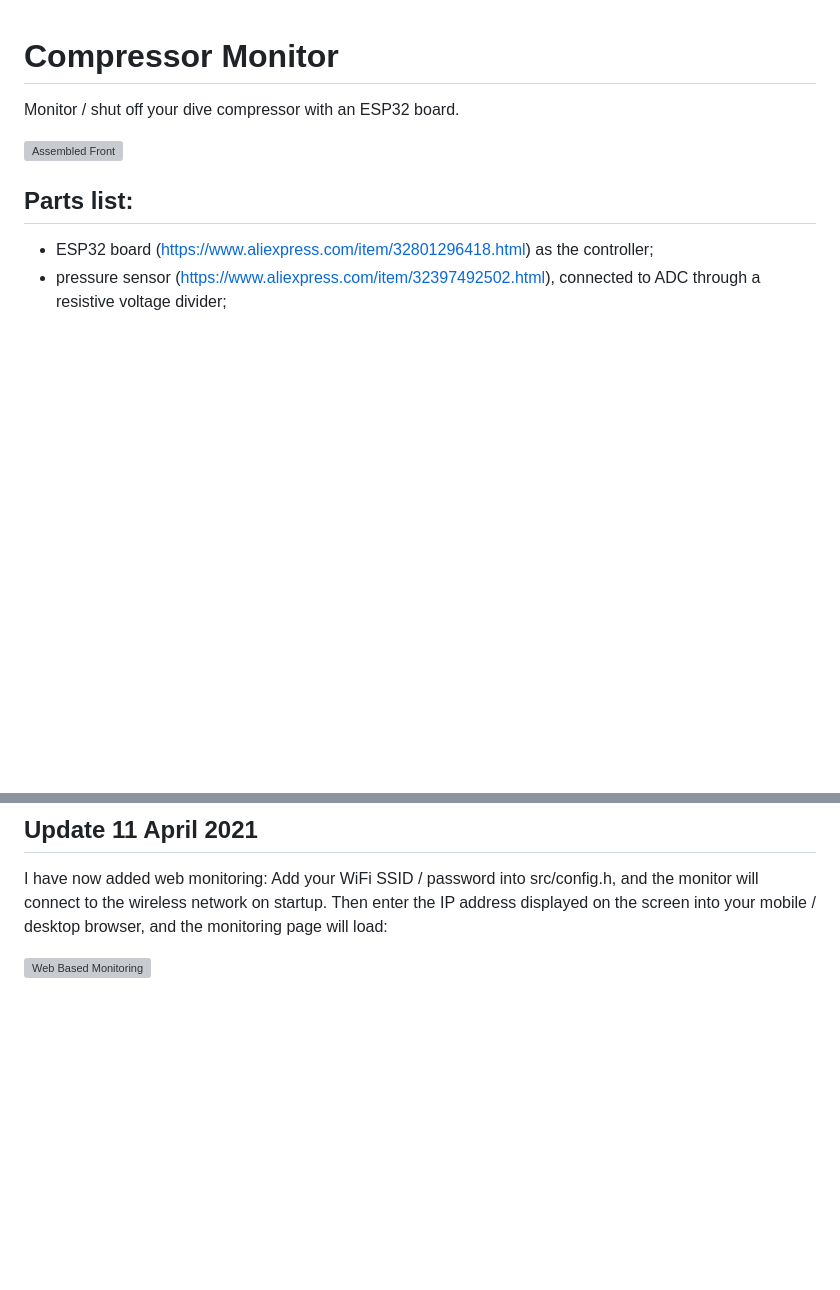
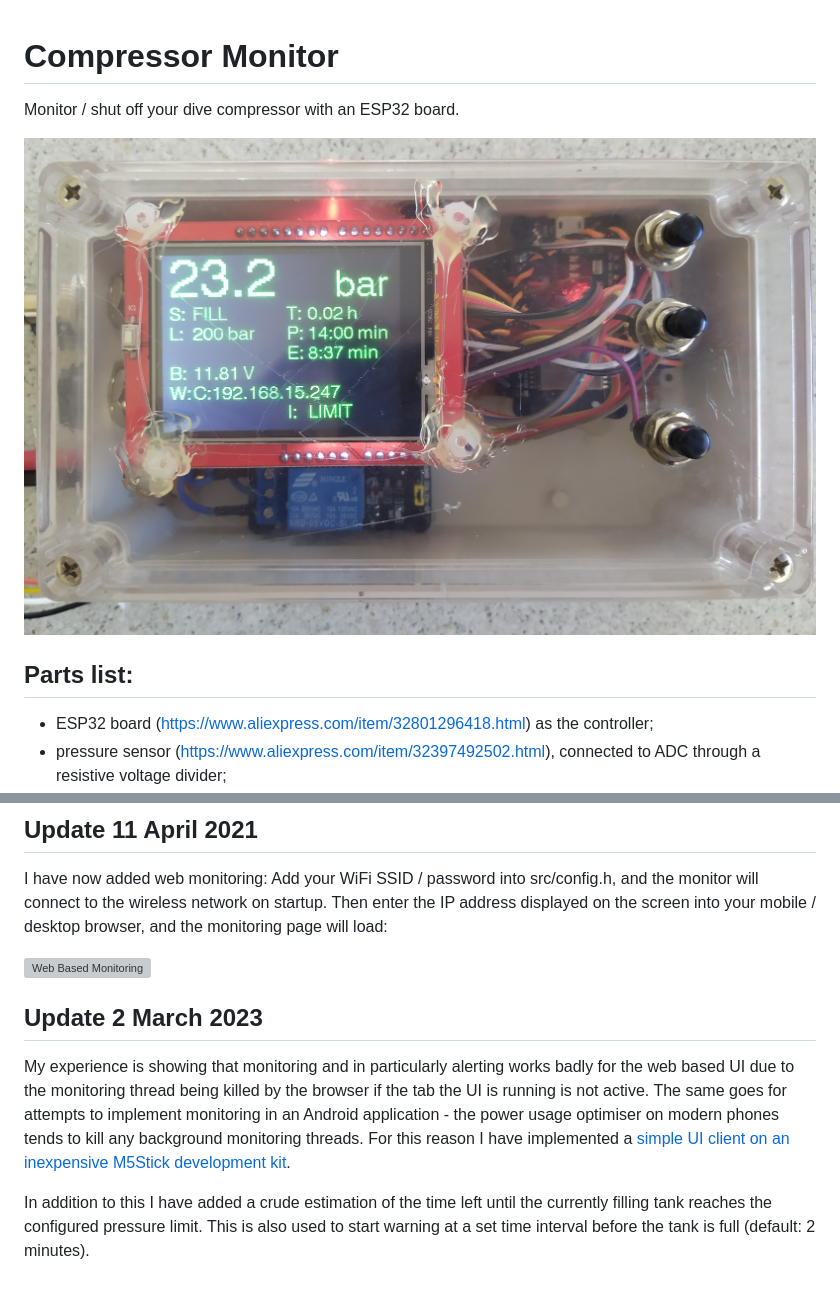
Before and after one commit to mikeller/compressor-monitor, a Markdown page: README.md, 2 parts joined by grey strips. Rendered like a GitHub page; pictures changed too: assets/front.jpg (added); blank space fills up the shorter version; grey boxes are pictures that could not be loaded.

Commit message:
Improved m5stick client.

```diff
--- a/README.md
+++ b/README.md
@@ -2,7 +2,7 @@
 
 Monitor / shut off your dive compressor with an ESP32 board.
 
-![Assembled Front](assets/front.png)
+![Assembled Front](assets/front.jpg)
 
 ## Parts list:
 
@@ -21,3 +21,10 @@ A detailed schematic will follow once I get around to it.
 I have now added web monitoring: Add your WiFi SSID / password into src/config.h, and the monitor will connect to the wireless network on startup. Then enter the IP address displayed on the screen into your mobile / desktop browser, and the monitoring page will load:
 
 ![Web Based Monitoring](assets/compressor_monitor_web.png)
+
+## Update 2 March 2023
+
+My experience is showing that monitoring and in particularly alerting works badly for the web based UI due to the monitoring thread being killed by the browser if the tab the UI is running is not active. The same goes for attempts to implement monitoring in an Android application - the power usage optimiser on modern phones tends to kill any background monitoring threads.
+For this reason I have implemented a [simple UI client on an inexpensive M5Stick development kit](m5_client/).
+
+In addition to this I have added a crude estimation of the time left until the currently filling tank reaches the configured pressure limit. This is also used to start warning at a set time interval before the tank is full (default: 2 minutes).
```
Also changed, not shown: m5_client/README.md (added, +18 -0 lines), assets/m5stick_api_url.png (added), assets/m5stick_ui.jpg (added), assets/m5stick_ui_warning.jpg (added), 1 other file.
